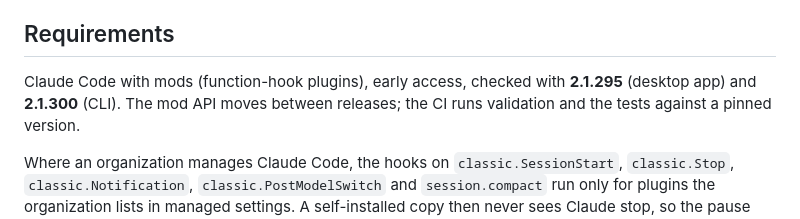
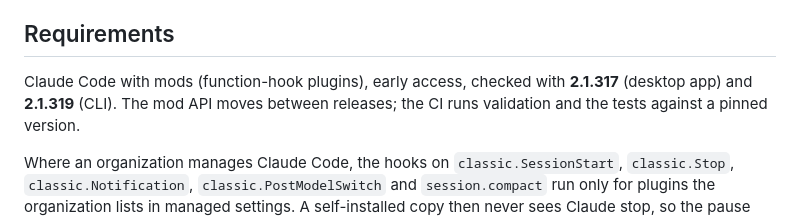
Before and after one commit to DarthSonic/cache-weather-and-pause-resume, a Markdown page: README.md, the part around one of its changes. Rendered like a GitHub page.

```diff
--- a/README.md
+++ b/README.md
@@ -280,7 +280,7 @@ under `~/.claude/projects/`); when in doubt it drops nothing. Only the mod reads
 
 ## Requirements
 
-Claude Code with mods (function-hook plugins), early access, checked with **2.1.295** (desktop app) and **2.1.300** (CLI). The mod API
+Claude Code with mods (function-hook plugins), early access, checked with **2.1.317** (desktop app) and **2.1.319** (CLI). The mod API
 moves between releases; the CI runs validation and the tests against a pinned version.
 
 Where an organization manages Claude Code, the hooks on `classic.SessionStart`, `classic.Stop`,
```
Also changed, not shown: other parts of README.md (+1 -1 lines), CHANGELOG.md (+2 -1 lines), README.de.md (+2 -2 lines), docs/band-terminal.png, 5 other files.
